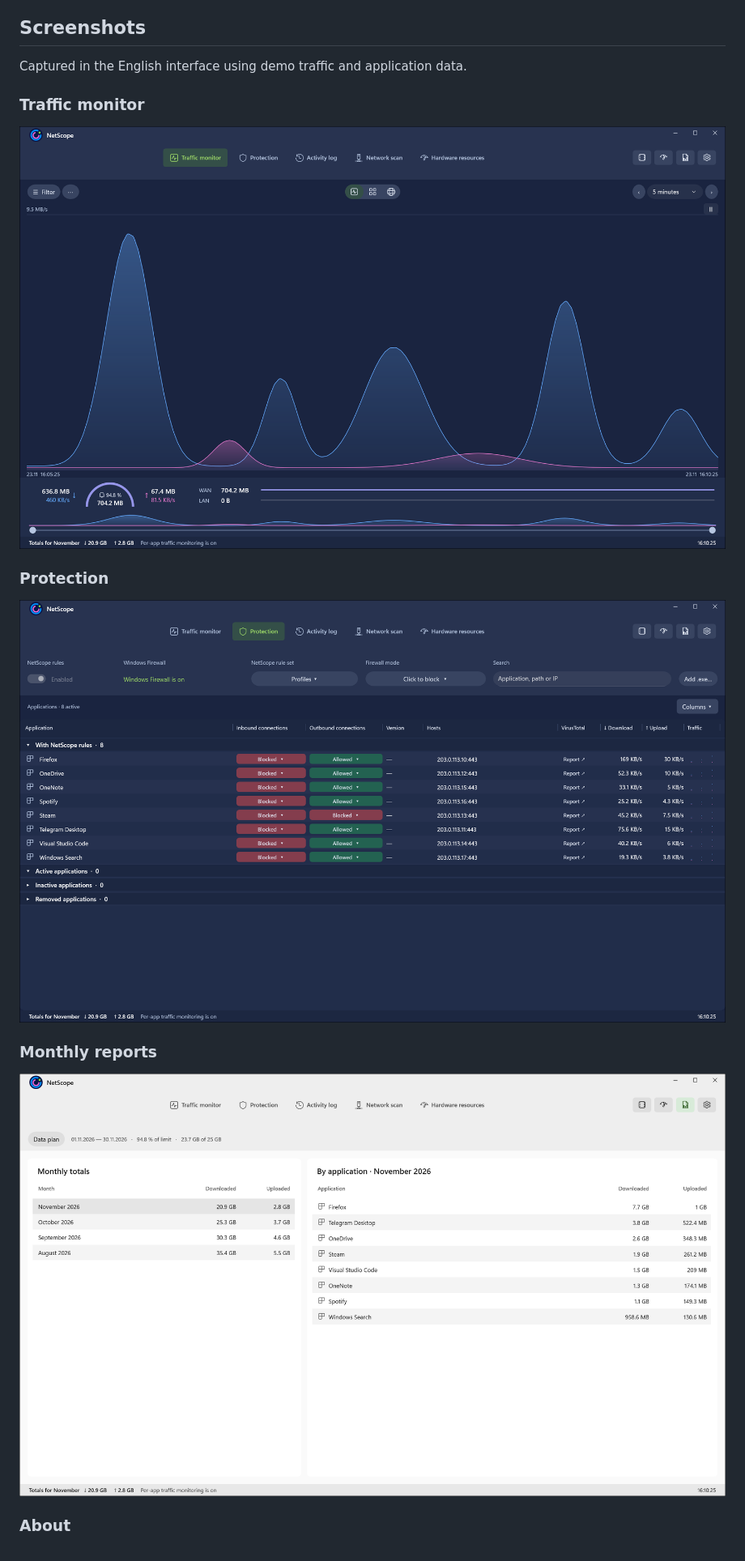
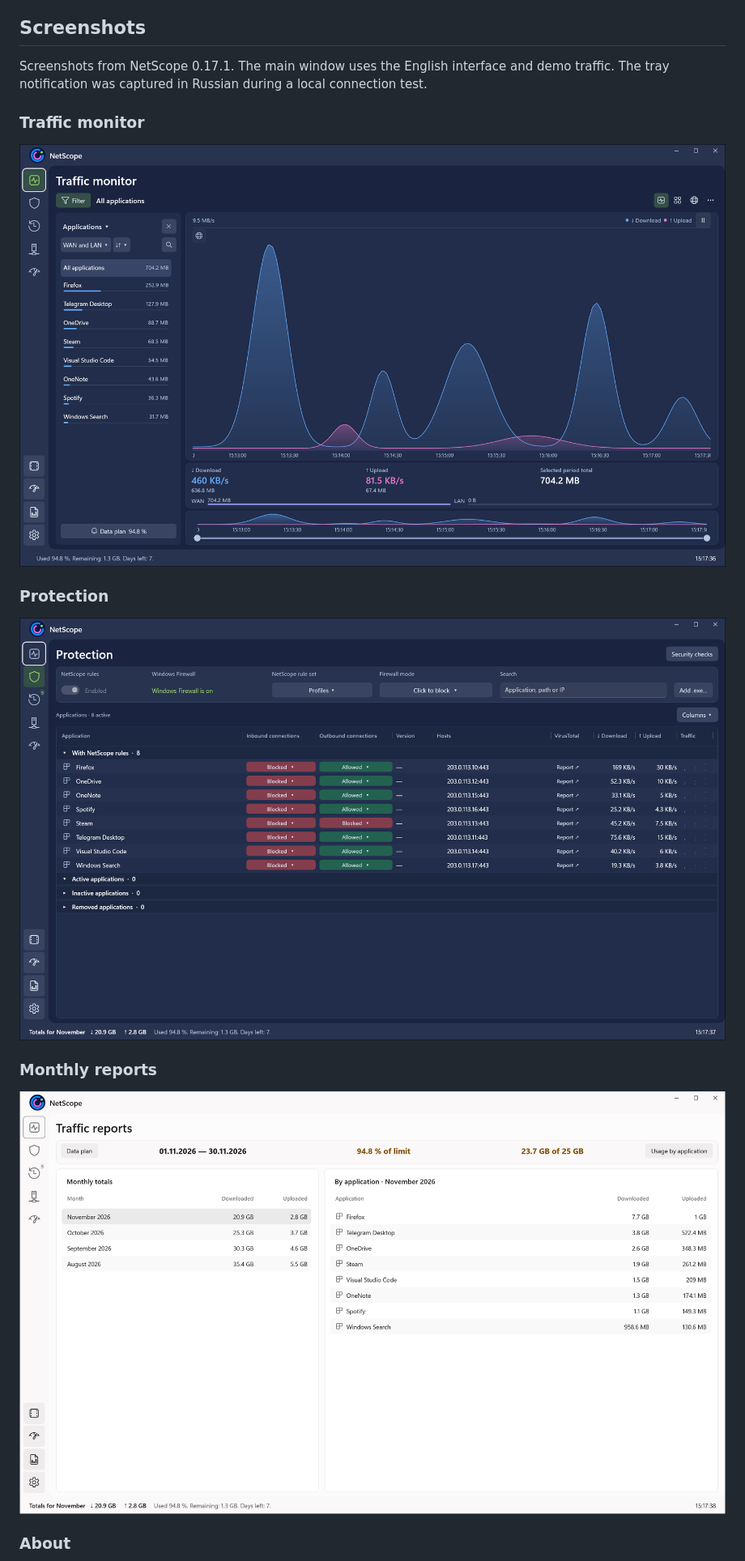
Before and after one commit to ivevkz/NetScope, a Markdown page: README.md, the part around one of its changes. Shown at 81% size. Drawn GitHub-style; pictures changed too: screenshots/firewall.png, screenshots/reports.png, screenshots/traffic.png.

Commit message:
Refresh the NetScope 0.17.1 screenshots and show tray notifications

```diff
--- a/README.md
+++ b/README.md
@@ -25,7 +25,7 @@ Version 0.15.0 adds expiring block rules, confirmed block transfers for signed u
 
 ## Screenshots
 
-Captured in the English interface using demo traffic and application data.
+Screenshots from NetScope 0.17.1. The main window uses the English interface and demo traffic. The tray notification was captured in Russian during a local connection test.
 
 ### Traffic monitor
 
```
Also changed, not shown: other parts of README.md (+5 -1 lines), screenshots/about.png, screenshots/tray-notification.png (added).
